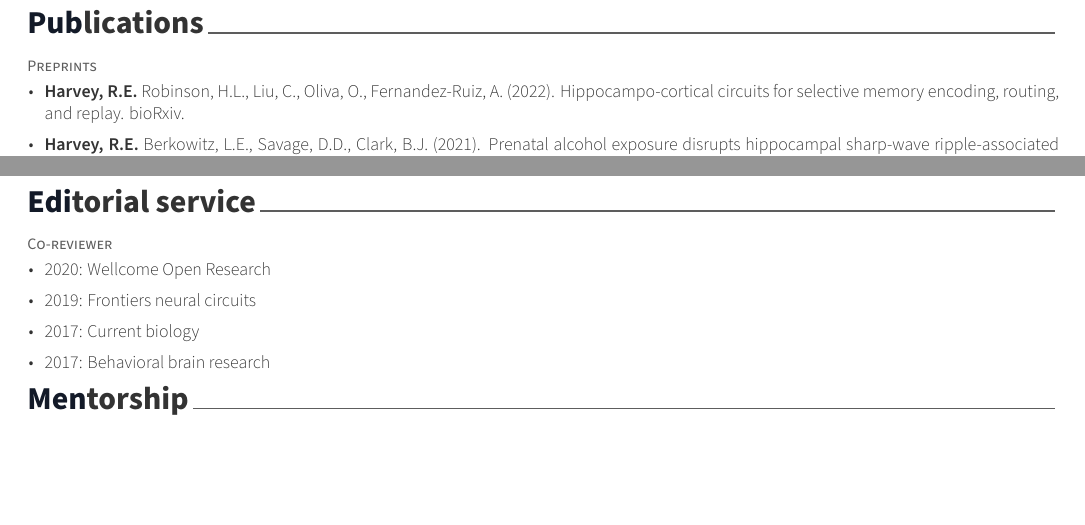
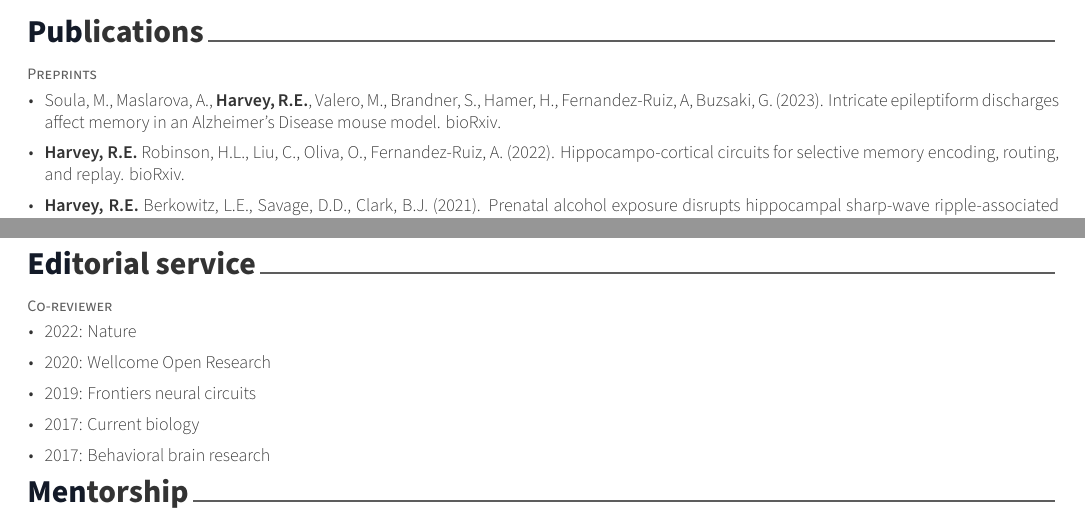
Before and after one commit to ryanharvey1/CV, a LaTeX CV (cv.tex, which reads cv/editorial_service.tex, cv/publications.tex): two parts of pages 2 and 4 of 5 before the commit and two parts of pages 1 and 4 of 5 after it, joined at a grey line, cut so that both start at the same text, the shorter picture padded with empty space. Compiled offline with XeLaTeX.

Commit message:
Updates from Overleaf

```diff
--- a/cv/editorial_service.tex
+++ b/cv/editorial_service.tex
@@ -9,6 +9,7 @@
     {
       \begin{cvitems} % Description(s) bullet points
       \setlength\itemsep{0.5em}
+          \item {2022: Nature}
           \item {2020: Wellcome Open Research}
           \item {2019: Frontiers neural circuits}
           \item {2017: Current biology}
--- a/cv/publications.tex
+++ b/cv/publications.tex
@@ -14,6 +13,7 @@
     {
       \begin{cvitems} % Description(s) bullet points
       \setlength\itemsep{0.5em}
+        \item {\href{https://doi.org/10.1101/2023.02.15.528683}{Soula, M., Maslarova, A., \textbf{Harvey, R.E.}, Valero, M., Brandner, S., Hamer, H., Fernandez-Ruiz, A, Buzsaki, G. (2023). Intricate epileptiform discharges affect memory in an Alzheimer's Disease mouse model. bioRxiv.}}
         \item {\href{https://doi.org/10.1101/2022.09.25.509420}{\textbf{Harvey, R.E.} Robinson, H.L., Liu, C., Oliva, O., Fernandez-Ruiz, A. (2022). Hippocampo-cortical circuits for selective memory encoding, routing, and replay. bioRxiv.}}
         \item {\href{https://doi.org/10.1101/2021.06.29.450435}{\textbf{Harvey, R.E.} Berkowitz, L.E., Savage, D.D., Clark, B.J. (2021). Prenatal alcohol exposure disrupts hippocampal sharp-wave ripple-associated spike dynamics. bioRxiv.}}
       \end{cvitems}
```
Also changed, not shown: cv.tex (+2 -2 lines), harvey_cv.pdf, cv/publications.tex (1 more changed lines).
